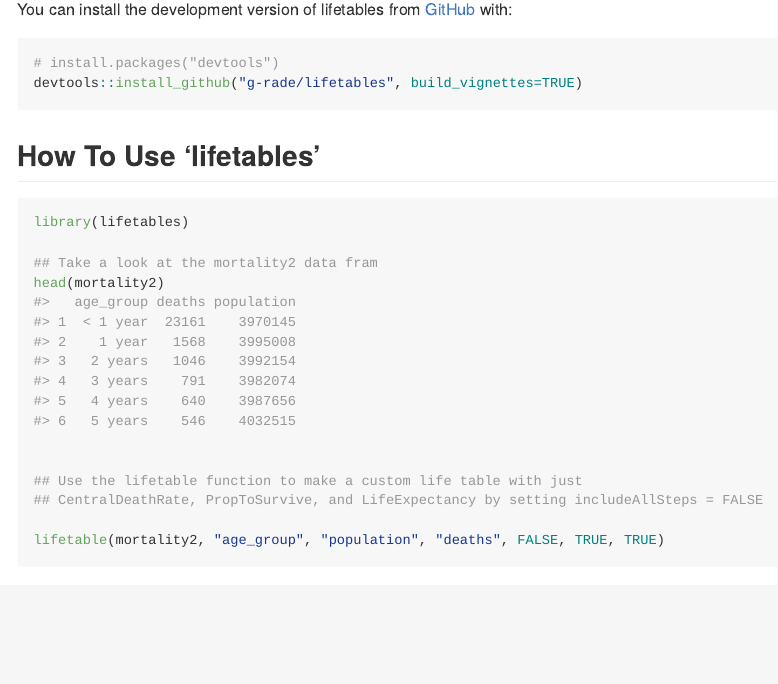
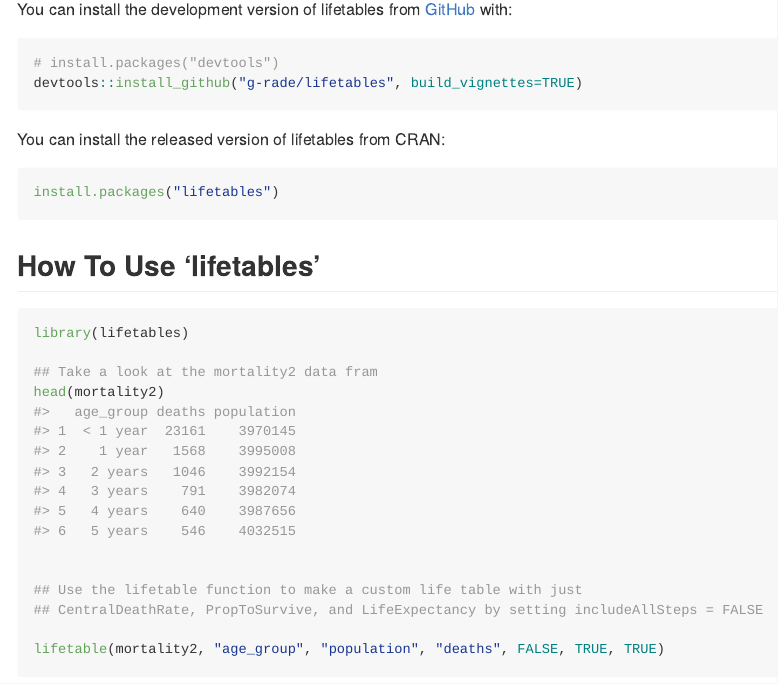
Before and after one commit to g-rade/actLifer, an R Markdown document (README.Rmd): the page in a window 1100 px wide, from 340 px down. Rendered offline with R 4.5, knitr and Pandoc, with nearby package versions; some code elsewhere in the file could not run offline; badge pictures from the web are left out; common packages that the code uses without loading them are loaded.

Commit message:
11/8/2023: fixing file path in README.Rmd and re-rendering README.md

````diff
--- a/README.Rmd
+++ b/README.Rmd
@@ -33,6 +33,12 @@ You can install the development version of lifetables from [GitHub](https://gith
 ``` r
 # install.packages("devtools")
 devtools::install_github("g-rade/lifetables", build_vignettes=TRUE)
+```
+
+You can install the released version of lifetables from CRAN:
+
+```{r}
+install.packages("lifetables")
 ```
 
 ## How To Use 'lifetables'
````
Also changed, not shown: README.md, README.Rmd (2 more changed lines).
